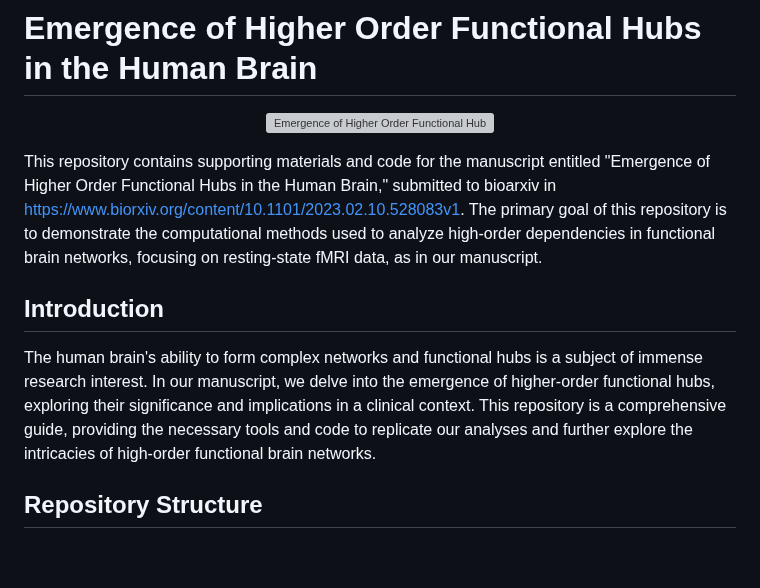
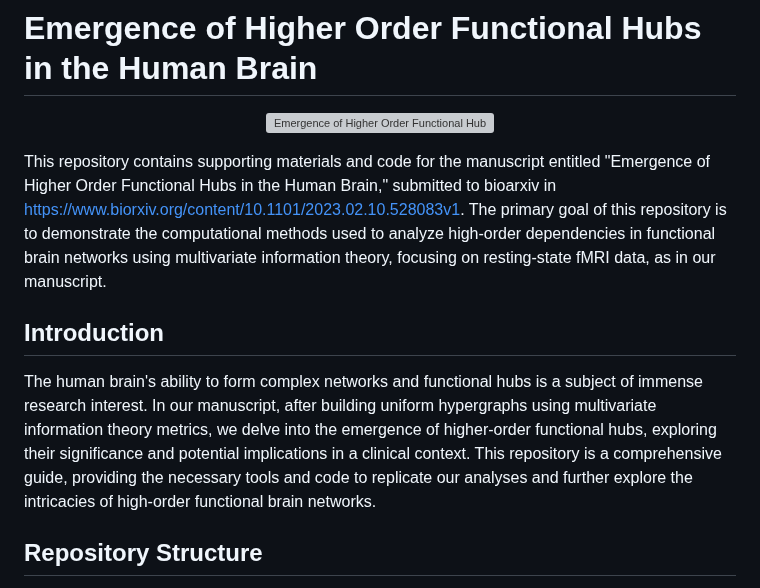
Before and after one commit to fnobregasantos/Emergence-of-High-Order-Functional-Hubs-in-the-Human-Brain, a Markdown page: README.md, the part around one of its changes. Drawn GitHub-style; blank space fills up the shorter version; grey boxes are pictures that could not be loaded.

```diff
--- a/README.md
+++ b/README.md
@@ -5,11 +5,11 @@
   <img src="Images/II_Hub_video.gif" alt="Emergence of Higher Order Functional Hubs">
 </p>
 
-This repository contains supporting materials and code for the manuscript entitled "Emergence of Higher Order Functional Hubs in the Human Brain," submitted to bioarxiv in https://www.biorxiv.org/content/10.1101/2023.02.10.528083v1. The primary goal of this repository is to demonstrate the computational methods used to analyze high-order dependencies in functional brain networks, focusing on resting-state fMRI data, as in our manuscript.
+This repository contains supporting materials and code for the manuscript entitled "Emergence of Higher Order Functional Hubs in the Human Brain," submitted to bioarxiv in https://www.biorxiv.org/content/10.1101/2023.02.10.528083v1. The primary goal of this repository is to demonstrate the computational methods used to analyze high-order dependencies in functional brain networks using multivariate information theory, focusing on resting-state fMRI data, as in our manuscript.
 
 ## Introduction
 
-The human brain's ability to form complex networks and functional hubs is a subject of immense research interest. In our manuscript, we delve into the emergence of higher-order functional hubs, exploring their significance and implications in a clinical context. This repository is a comprehensive guide, providing the necessary tools and code to replicate our analyses and further explore the intricacies of high-order functional brain networks.
+The human brain's ability to form complex networks and functional hubs is a subject of immense research interest. In our manuscript, after building uniform hypergraphs using multivariate information theory metrics, we delve into the emergence of higher-order functional hubs, exploring their significance and potential implications in a clinical context. This repository is a comprehensive guide, providing the necessary tools and code to replicate our analyses and further explore the intricacies of high-order functional brain networks.
 
 ## Repository Structure
 
```
Also changed, not shown: other parts of README.md (+1 -1 lines).
